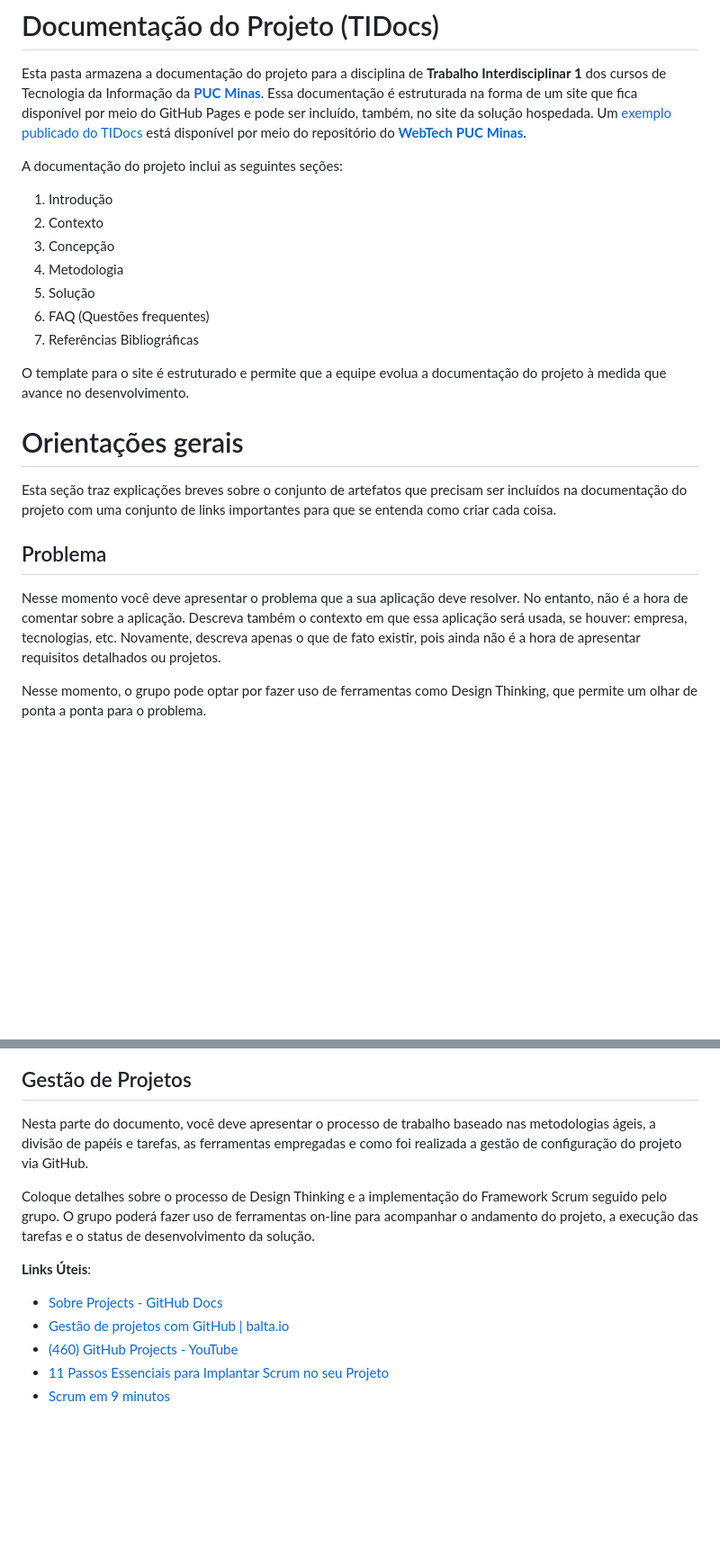
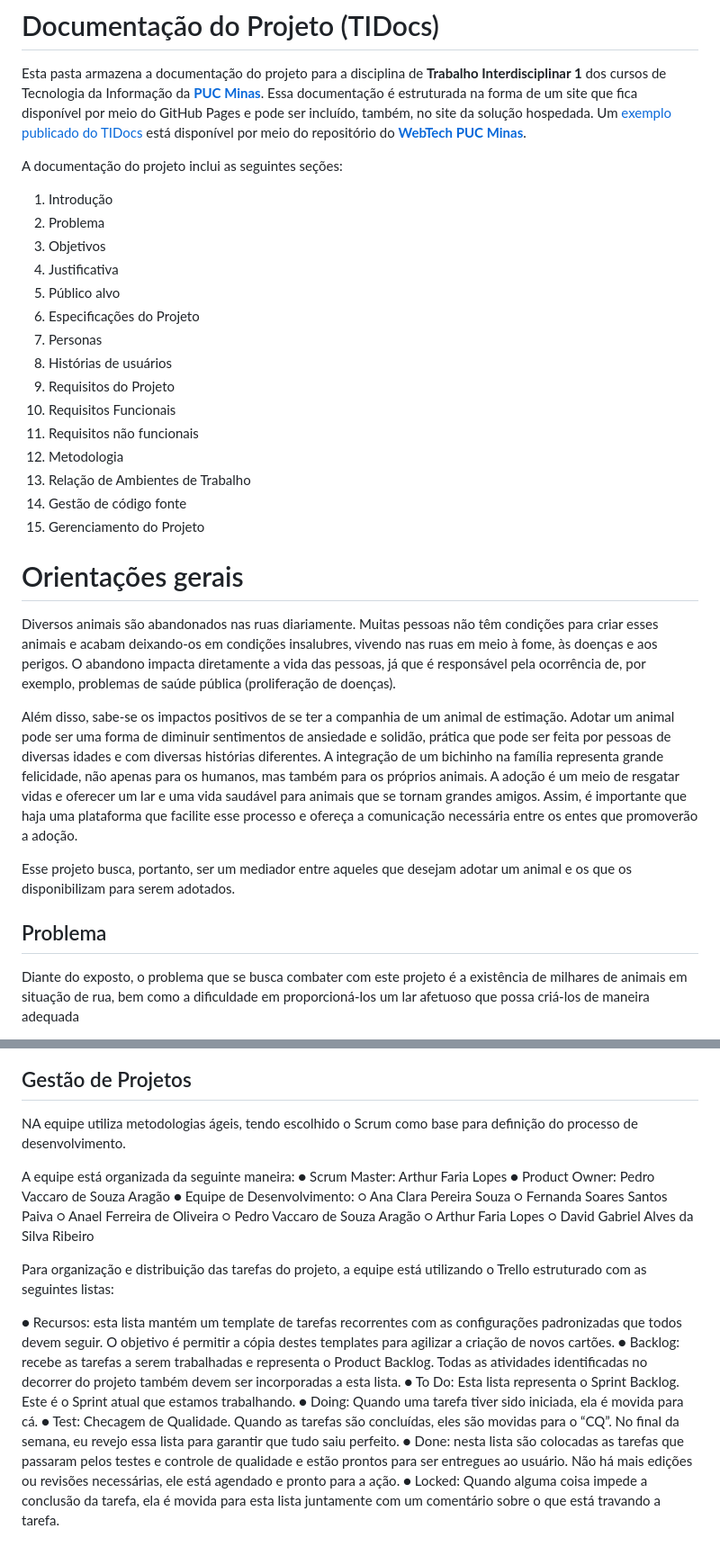
Before and after one commit to ICEI-PUCMinas-PSG-SI-TI/icei-pucminas-psg-si-m-tiaw-2024-1-adote-seu-pet, a Markdown page: docs/README.md, 2 parts joined by grey strips. Shown: that part at 90% size. Drawn GitHub-style; blank space fills up the shorter version.

```diff
--- a/docs/README.md
+++ b/docs/README.md
@@ -5,22 +5,38 @@ Esta pasta armazena a documentação do projeto para a disciplina de **Trabalho
 A documentação do projeto inclui as seguintes seções:
 
 1. Introdução
-2. Contexto
-3. Concepção
-4. Metodologia
-5. Solução
-6. FAQ (Questões frequentes)
-7. Referências Bibliográficas
+2. Problema
+3. Objetivos
+4. Justificativa
+5. Público alvo
+6. Especificações do Projeto
+7. Personas
+8. Histórias de usuários
+9. Requisitos do Projeto
+10. Requisitos Funcionais
+11. Requisitos não funcionais
+12. Metodologia
+13. Relação de Ambientes de Trabalho
+14. Gestão de código fonte
+15. Gerenciamento do Projeto
 
-O template para o site é estruturado e permite que a equipe evolua a documentação do projeto à medida que avance no desenvolvimento.
+
+
+
+
+
 
 # Orientações gerais
 
-Esta seção traz explicações breves sobre o conjunto de artefatos que precisam ser incluídos na documentação do projeto com uma conjunto de links importantes para que se entenda como criar cada coisa.
+Diversos animais são abandonados nas ruas diariamente. Muitas pessoas não têm condições para criar esses animais e acabam deixando-os em condições insalubres, vivendo nas ruas em meio à fome, às doenças e aos perigos. O abandono impacta diretamente a vida das pessoas, já que é responsável pela ocorrência de, por exemplo, problemas de saúde pública (proliferação de doenças).
+
+Além disso, sabe-se os impactos positivos de se ter a companhia de um animal de estimação. Adotar um animal pode ser uma forma de diminuir sentimentos de ansiedade e solidão, prática que pode ser feita por pessoas de diversas idades e com diversas histórias diferentes. A integração de um bichinho na família representa grande felicidade, não apenas para os humanos, mas também para os próprios animais. A adoção é um meio de resgatar vidas e oferecer um lar e uma vida saudável para animais que se tornam grandes amigos. Assim, é importante que haja uma plataforma que facilite esse processo e ofereça a comunicação necessária entre os entes que promoverão a adoção.
+
+Esse projeto busca, portanto, ser um mediador entre aqueles que desejam adotar um animal e os que os disponibilizam para serem adotados.
+
 
 ## Problema
 
-Nesse momento você deve apresentar o problema que a sua aplicação deve resolver. No entanto, não é a hora de comentar sobre a aplicação. Descreva também o contexto em que essa aplicação será usada, se houver: empresa, tecnologias, etc. Novamente, descreva apenas o que de fato existir, pois ainda não é a hora de apresentar requisitos detalhados ou projetos.
+Diante do exposto, o problema que se busca combater com este projeto é a existência de milhares de animais em situação de rua, bem como a dificuldade em proporcioná-los um lar afetuoso que possa criá-los de maneira adequada
 
-Nesse momento, o grupo pode optar por fazer uso de ferramentas como Design Thinking, que permite um olhar de ponta a ponta para o problema.
 
@@ -118,14 +157,25 @@ Wireframes são protótipos das telas da aplicação usados em design de interfa
 
 ## Gestão de Projetos
 
- Nesta parte do documento, você deve apresentar  o processo de trabalho baseado nas metodologias ágeis, a divisão de papéis e tarefas, as ferramentas empregadas e como foi realizada a gestão de configuração do projeto via GitHub.
+ NA equipe utiliza metodologias ágeis, tendo escolhido o Scrum como base para definição do processo de desenvolvimento.
 
-Coloque detalhes sobre o processo de Design Thinking e a implementação do Framework Scrum seguido pelo grupo. O grupo poderá fazer uso de ferramentas on-line para acompanhar o andamento do projeto, a execução das tarefas e o status de desenvolvimento da solução.
+A equipe está organizada da seguinte maneira:
+●	Scrum Master: Arthur Faria Lopes
+●	Product Owner: Pedro Vaccaro de Souza Aragão
+●	Equipe de Desenvolvimento:
+○	Ana Clara Pereira Souza
+○	Fernanda Soares Santos Paiva
+○	Anael Ferreira de Oliveira
+○	Pedro Vaccaro de Souza Aragão
+○	Arthur Faria Lopes
+○	David Gabriel Alves da Silva Ribeiro
 
-**Links Úteis**:
+Para organização e distribuição das tarefas do projeto, a equipe está utilizando o Trello estruturado com as seguintes listas:
 
-- [Sobre Projects - GitHub Docs](https://docs.github.com/pt/issues/planning-and-tracking-with-projects/learning-about-projects/about-projects)
-- [Gestão de projetos com GitHub | balta.io](https://balta.io/blog/gestao-de-projetos-com-github)
-- [(460) GitHub Projects - YouTube](https://www.youtube.com/playlist?list=PLiO7XHcmTsldZR93nkTFmmWbCEVF_8F5H)
-- [11 Passos Essenciais para Implantar Scrum no seu Projeto](https://mindmaster.com.br/scrum-11-passos/)
-- [Scrum em 9 minutos](https://www.youtube.com/watch?v=XfvQWnRgxG0)
+●	Recursos: esta lista mantém um template de tarefas recorrentes com as configurações padronizadas que todos devem seguir. O objetivo é permitir a cópia destes templates para agilizar a criação de novos cartões.
+●	Backlog: recebe as tarefas a serem trabalhadas e representa o Product Backlog. Todas as atividades identificadas no decorrer do projeto também devem ser incorporadas a esta lista.
+●	To Do: Esta lista representa o Sprint Backlog. Este é o Sprint atual que estamos trabalhando.
+●	Doing: Quando uma tarefa tiver sido iniciada, ela é movida para cá.
+●	Test: Checagem de Qualidade. Quando as tarefas são concluídas, eles são movidas para o “CQ”. No final da semana, eu revejo essa lista para garantir que tudo saiu perfeito.
+●	Done: nesta lista são colocadas as tarefas que passaram pelos testes e controle de qualidade e estão prontos para ser entregues ao usuário. Não há mais edições ou revisões necessárias, ele está agendado e pronto para a ação.
+●	Locked: Quando alguma coisa impede a conclusão da tarefa, ela é movida para esta lista juntamente com um comentário sobre o que está travando a tarefa.
```
Also changed, not shown: other parts of docs/README.md (+79 -56 lines).
